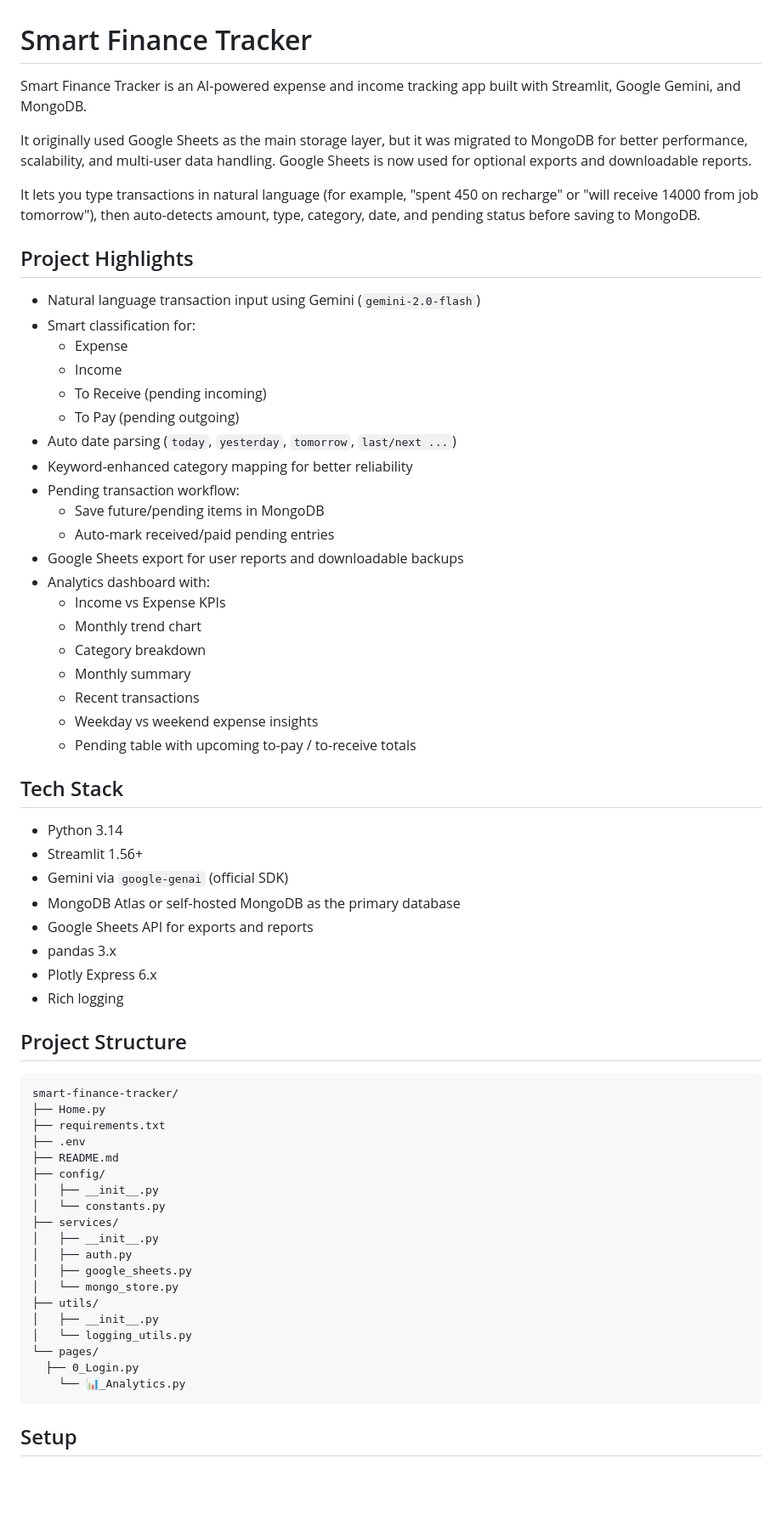
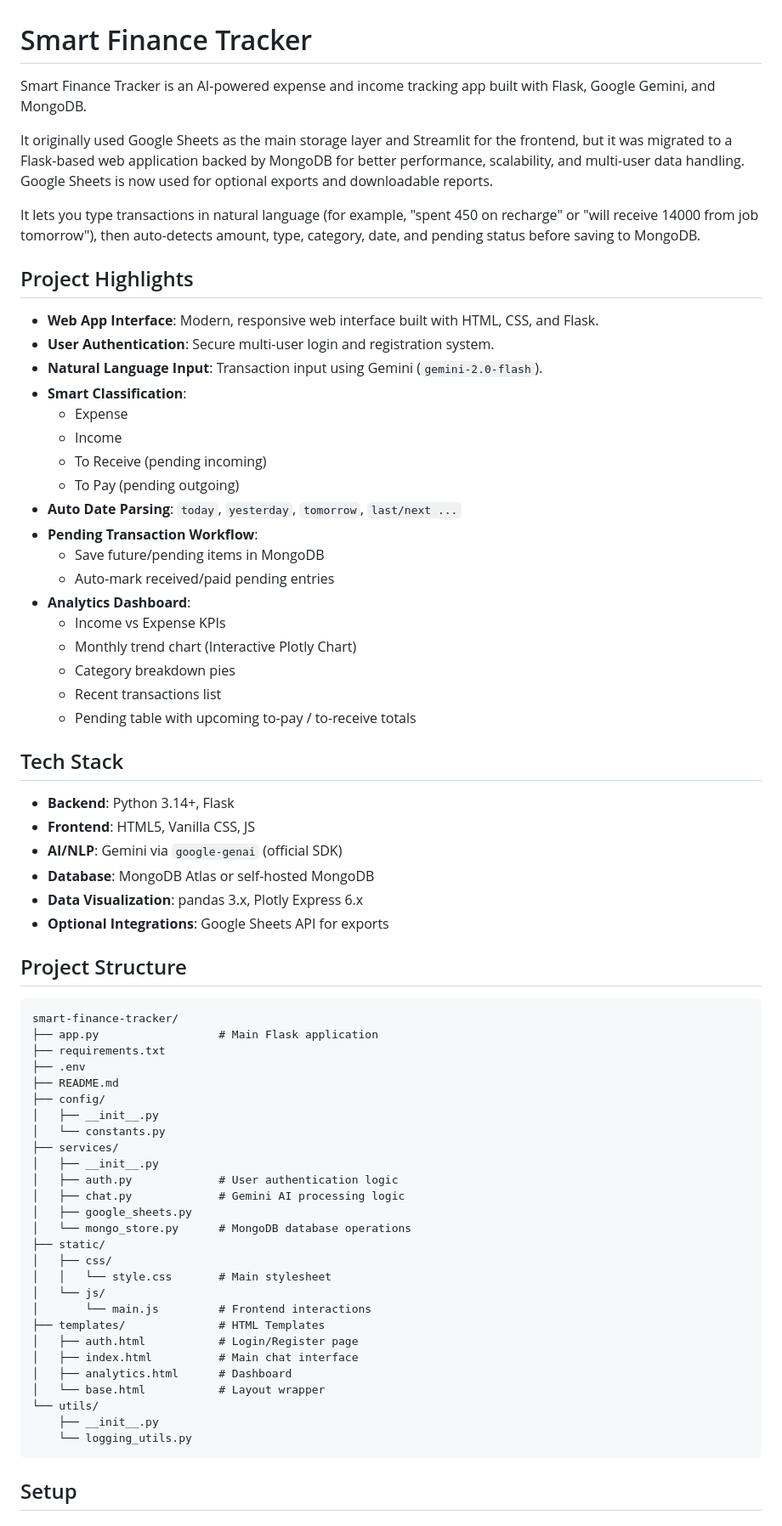
Before and after one commit to PremalBhagat2005/Finance-Tracker, a Markdown page: README.md, the part around one of its changes. Shown at 85% size. Drawn GitHub-style; blank space fills up the shorter version.

Commit message:
refactor: migrate project from Streamlit to a Flask-based web application with user authentication

````diff
--- a/README.md
+++ b/README.md
@@ -1,50 +1,46 @@
 # Smart Finance Tracker
 
-Smart Finance Tracker is an AI-powered expense and income tracking app built with Streamlit, Google Gemini, and MongoDB.
+Smart Finance Tracker is an AI-powered expense and income tracking app built with Flask, Google Gemini, and MongoDB.
 
-It originally used Google Sheets as the main storage layer, but it was migrated to MongoDB for better performance, scalability, and multi-user data handling. Google Sheets is now used for optional exports and downloadable reports.
+It originally used Google Sheets as the main storage layer and Streamlit for the frontend, but it was migrated to a Flask-based web application backed by MongoDB for better performance, scalability, and multi-user data handling. Google Sheets is now used for optional exports and downloadable reports.
 
 It lets you type transactions in natural language (for example, "spent 450 on recharge" or "will receive 14000 from job tomorrow"), then auto-detects amount, type, category, date, and pending status before saving to MongoDB.
 
 ## Project Highlights
 
-- Natural language transaction input using Gemini (`gemini-2.0-flash`)
-- Smart classification for:
+- **Web App Interface**: Modern, responsive web interface built with HTML, CSS, and Flask.
+- **User Authentication**: Secure multi-user login and registration system.
+- **Natural Language Input**: Transaction input using Gemini (`gemini-2.0-flash`).
+- **Smart Classification**:
   - Expense
   - Income
   - To Receive (pending incoming)
   - To Pay (pending outgoing)
-- Auto date parsing (`today`, `yesterday`, `tomorrow`, `last/next ...`)
-- Keyword-enhanced category mapping for better reliability
-- Pending transaction workflow:
+- **Auto Date Parsing**: `today`, `yesterday`, `tomorrow`, `last/next ...`
+- **Pending Transaction Workflow**:
   - Save future/pending items in MongoDB
   - Auto-mark received/paid pending entries
-- Google Sheets export for user reports and downloadable backups
-- Analytics dashboard with:
+- **Analytics Dashboard**:
   - Income vs Expense KPIs
-  - Monthly trend chart
-  - Category breakdown
-  - Monthly summary
-  - Recent transactions
-  - Weekday vs weekend expense insights
+  - Monthly trend chart (Interactive Plotly Chart)
+  - Category breakdown pies
+  - Recent transactions list
   - Pending table with upcoming to-pay / to-receive totals
 
 ## Tech Stack
 
-- Python 3.14
-- Streamlit 1.56+
-- Gemini via `google-genai` (official SDK)
-- MongoDB Atlas or self-hosted MongoDB as the primary database
-- Google Sheets API for exports and reports
-- pandas 3.x
-- Plotly Express 6.x
-- Rich logging
+- **Backend**: Python 3.14+, Flask
+- **Frontend**: HTML5, Vanilla CSS, JS
+- **AI/NLP**: Gemini via `google-genai` (official SDK)
+- **Database**: MongoDB Atlas or self-hosted MongoDB
+- **Data Visualization**: pandas 3.x, Plotly Express 6.x
+- **Optional Integrations**: Google Sheets API for exports
 
 ## Project Structure
 
 ```text
 smart-finance-tracker/
-├── Home.py
+├── app.py                  # Main Flask application
 ├── requirements.txt
 ├── .env
 ├── README.md
@@ -53,15 +49,23 @@ smart-finance-tracker/
 │   └── constants.py
 ├── services/
 │   ├── __init__.py
-│   ├── auth.py
+│   ├── auth.py             # User authentication logic
+│   ├── chat.py             # Gemini AI processing logic
 │   ├── google_sheets.py
-│   └── mongo_store.py
-├── utils/
-│   ├── __init__.py
-│   └── logging_utils.py
-└── pages/
-  ├── 0_Login.py
-    └── 📊_Analytics.py
+│   └── mongo_store.py      # MongoDB database operations
+├── static/
+│   ├── css/
+│   │   └── style.css       # Main stylesheet
+│   └── js/
+│       └── main.js         # Frontend interactions
+├── templates/              # HTML Templates
+│   ├── auth.html           # Login/Register page
+│   ├── index.html          # Main chat interface
+│   ├── analytics.html      # Dashboard
+│   └── base.html           # Layout wrapper
+└── utils/
+    ├── __init__.py
+    └── logging_utils.py
 ```
 
 ## Setup
````
Also changed, not shown: other parts of README.md (+14 -53 lines).
